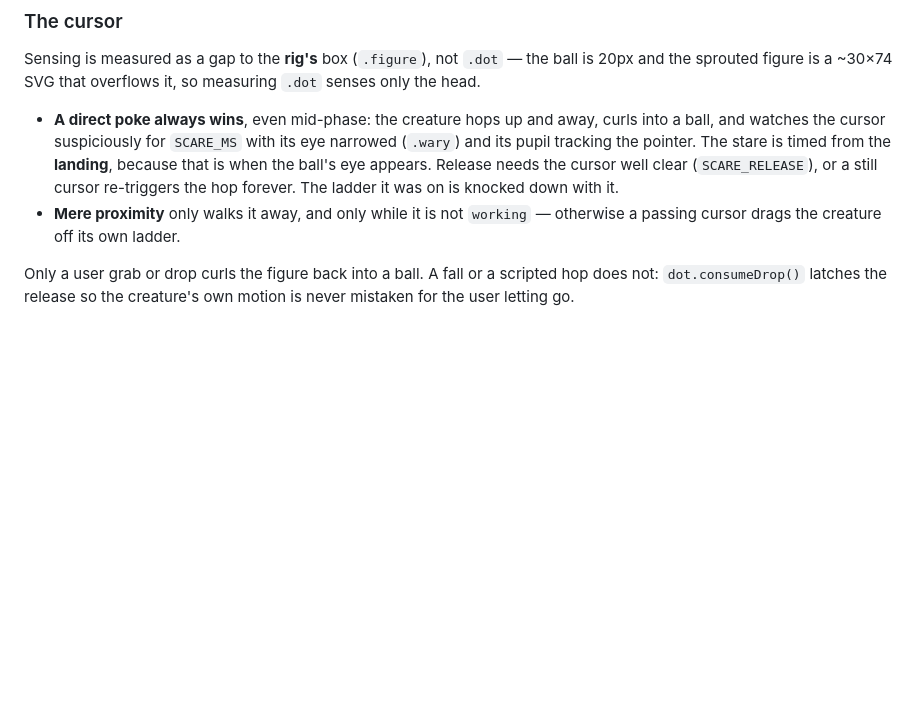
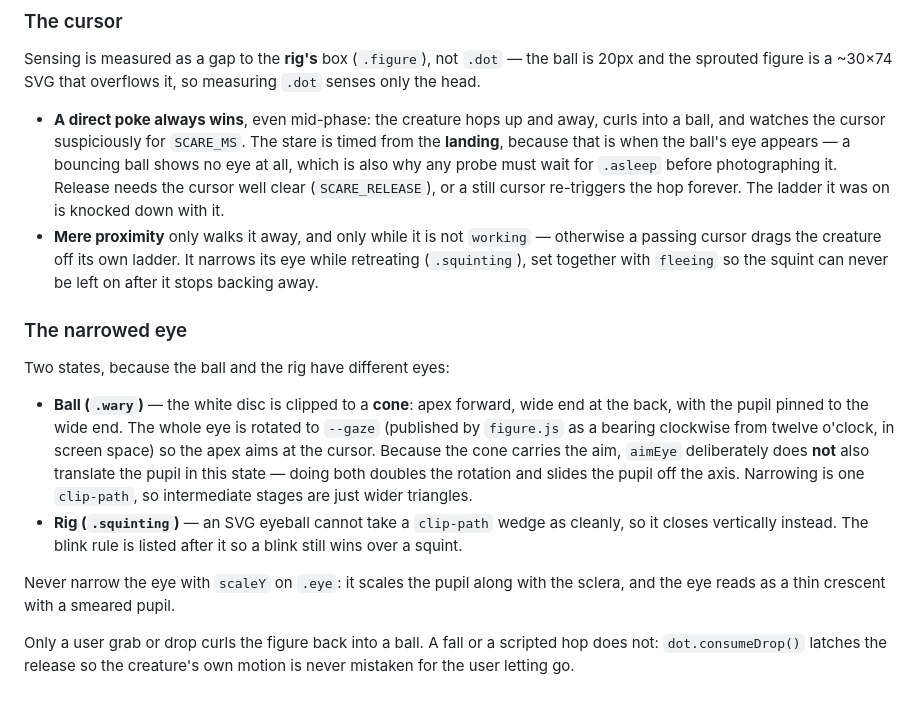
Before and after one commit to nikhi1g/nikhi1g.github.io, a Markdown page: AGENTS.md, the part around the change. GitHub-like rendering; blank space fills up the shorter version.

Commit message:
docs: the two narrowed-eye states, and why not scaleY

```diff
--- a/AGENTS.md
+++ b/AGENTS.md
@@ -164,13 +164,35 @@ ball is 20px and the sprouted figure is a ~30×74 SVG that overflows it, so
 measuring `.dot` senses only the head.
 
 - **A direct poke always wins**, even mid-phase: the creature hops up and away,
-  curls into a ball, and watches the cursor suspiciously for `SCARE_MS` with its
-  eye narrowed (`.wary`) and its pupil tracking the pointer. The stare is timed
-  from the **landing**, because that is when the ball's eye appears. Release
-  needs the cursor well clear (`SCARE_RELEASE`), or a still cursor re-triggers
-  the hop forever. The ladder it was on is knocked down with it.
+  curls into a ball, and watches the cursor suspiciously for `SCARE_MS`. The
+  stare is timed from the **landing**, because that is when the ball's eye
+  appears — a bouncing ball shows no eye at all, which is also why any probe
+  must wait for `.asleep` before photographing it. Release needs the cursor well
+  clear (`SCARE_RELEASE`), or a still cursor re-triggers the hop forever. The
+  ladder it was on is knocked down with it.
 - **Mere proximity** only walks it away, and only while it is not `working` —
-  otherwise a passing cursor drags the creature off its own ladder.
+  otherwise a passing cursor drags the creature off its own ladder. It narrows
+  its eye while retreating (`.squinting`), set together with `fleeing` so the
+  squint can never be left on after it stops backing away.
+
+### The narrowed eye
+
+Two states, because the ball and the rig have different eyes:
+
+- **Ball (`.wary`)** — the white disc is clipped to a **cone**: apex forward,
+  wide end at the back, with the pupil pinned to the wide end. The whole eye is
+  rotated to `--gaze` (published by `figure.js` as a bearing clockwise from
+  twelve o'clock, in screen space) so the apex aims at the cursor. Because the
+  cone carries the aim, `aimEye` deliberately does **not** also translate the
+  pupil in this state — doing both doubles the rotation and slides the pupil off
+  the axis. Narrowing is one `clip-path`, so intermediate stages are just wider
+  triangles.
+- **Rig (`.squinting`)** — an SVG eyeball cannot take a `clip-path` wedge as
+  cleanly, so it closes vertically instead. The blink rule is listed after it so
+  a blink still wins over a squint.
+
+Never narrow the eye with `scaleY` on `.eye`: it scales the pupil along with the
+sclera, and the eye reads as a thin crescent with a smeared pupil.
 
 Only a user grab or drop curls the figure back into a ball. A fall or a scripted
 hop does not: `dot.consumeDrop()` latches the release so the creature's own
```
